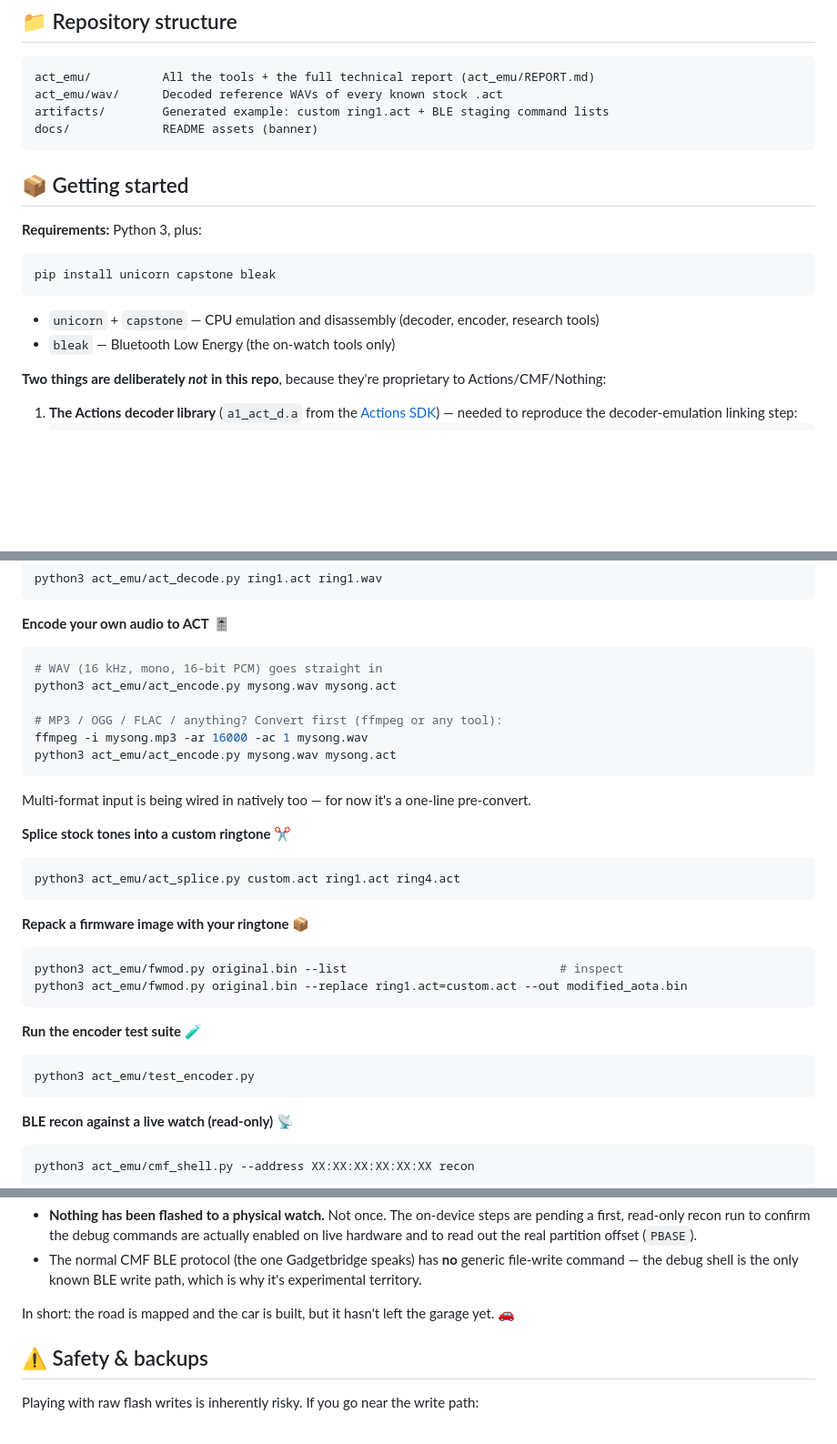
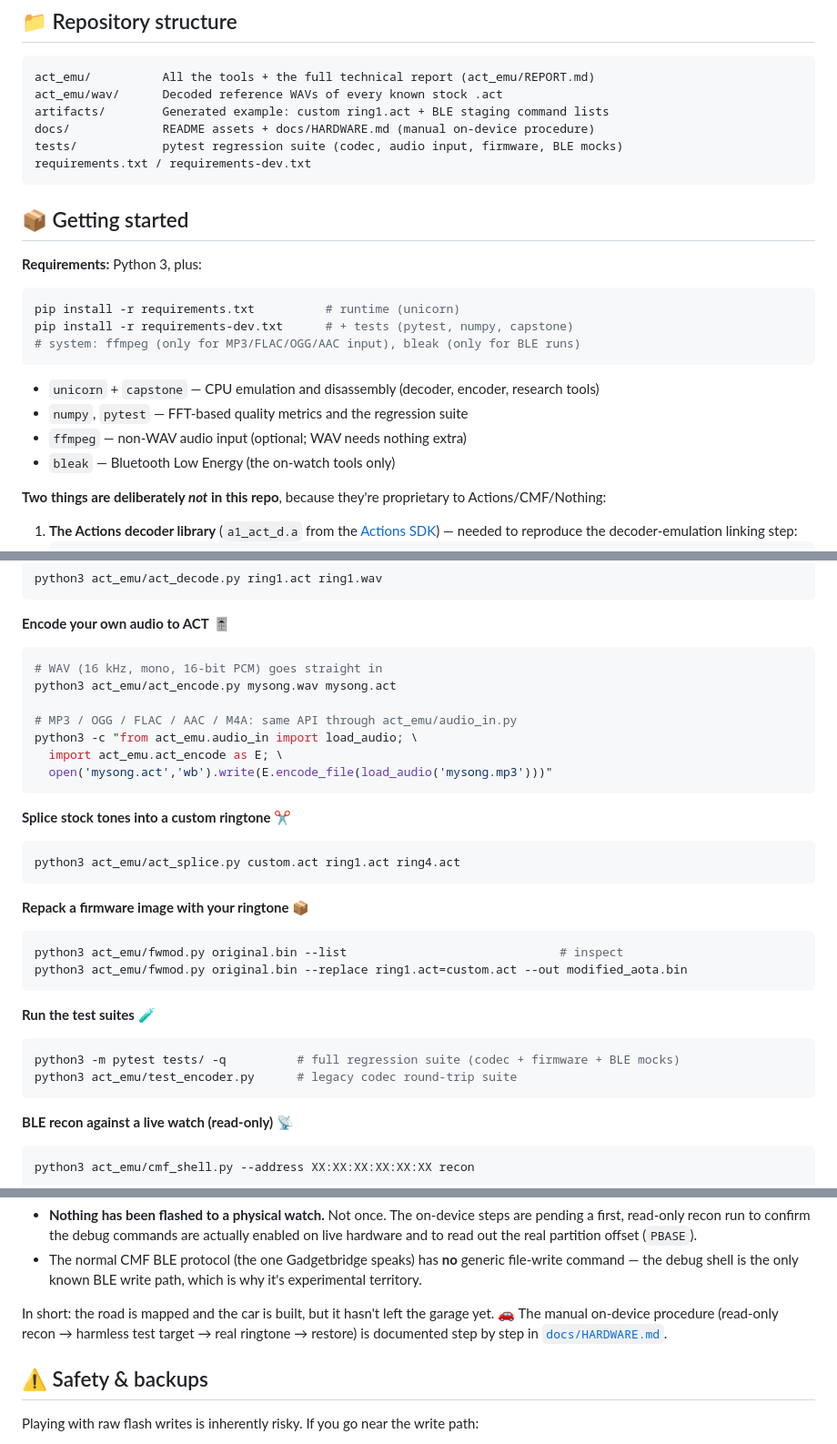
Before and after one commit to tirodz/CMF-Ringtone-Tool, a Markdown page: README.md, 3 parts joined by grey strips. Shown at 91% size. GitHub-like rendering; blank space fills up the shorter version.

````diff
--- a/README.md
+++ b/README.md
@@ -127,7 +132,9 @@ Nothing here is "should work" — it's all executed and measured:
 act_emu/          All the tools + the full technical report (act_emu/REPORT.md)
 act_emu/wav/      Decoded reference WAVs of every known stock .act
 artifacts/        Generated example: custom ring1.act + BLE staging command lists
-docs/             README assets (banner)
+docs/             README assets + docs/HARDWARE.md (manual on-device procedure)
+tests/            pytest regression suite (codec, audio input, firmware, BLE mocks)
+requirements.txt / requirements-dev.txt
 ```
 
 ## 📦 Getting started
@@ -135,10 +142,14 @@ docs/             README assets (banner)
 **Requirements:** Python 3, plus:
 
 ```bash
-pip install unicorn capstone bleak
+pip install -r requirements.txt          # runtime (unicorn)
+pip install -r requirements-dev.txt      # + tests (pytest, numpy, capstone)
+# system: ffmpeg (only for MP3/FLAC/OGG/AAC input), bleak (only for BLE runs)
 ```
 
 - `unicorn` + `capstone` — CPU emulation and disassembly (decoder, encoder, research tools)
+- `numpy`, `pytest` — FFT-based quality metrics and the regression suite
+- `ffmpeg` — non-WAV audio input (optional; WAV needs nothing extra)
 - `bleak` — Bluetooth Low Energy (the on-watch tools only)
 
 **Two things are deliberately *not* in this repo**, because they're proprietary to Actions/CMF/Nothing:
@@ -163,11 +174,11 @@ python3 act_emu/act_decode.py ring1.act ring1.wav
 # WAV (16 kHz, mono, 16-bit PCM) goes straight in
 python3 act_emu/act_encode.py mysong.wav mysong.act
 
-# MP3 / OGG / FLAC / anything? Convert first (ffmpeg or any tool):
-ffmpeg -i mysong.mp3 -ar 16000 -ac 1 mysong.wav
-python3 act_emu/act_encode.py mysong.wav mysong.act
+# MP3 / OGG / FLAC / AAC / M4A: same API through act_emu/audio_in.py
+python3 -c "from act_emu.audio_in import load_audio; \
+  import act_emu.act_encode as E; \
+  open('mysong.act','wb').write(E.encode_file(load_audio('mysong.mp3')))"
 ```
-Multi-format input is being wired in natively too — for now it's a one-line pre-convert.
 
 **Splice stock tones into a custom ringtone** ✂️
 ```bash
@@ -180,9 +191,10 @@ python3 act_emu/fwmod.py original.bin --list                              # insp
 python3 act_emu/fwmod.py original.bin --replace ring1.act=custom.act --out modified_aota.bin
 ```
 
-**Run the encoder test suite** 🧪
+**Run the test suites** 🧪
 ```bash
-python3 act_emu/test_encoder.py
+python3 -m pytest tests/ -q          # full regression suite (codec + firmware + BLE mocks)
+python3 act_emu/test_encoder.py      # legacy codec round-trip suite
 ```
 
 **BLE recon against a live watch (read-only)** 📡
@@ -213,7 +225,7 @@ This is where honesty matters most. Here's exactly what is confirmed and what is
 - **Nothing has been flashed to a physical watch.** Not once. The on-device steps are pending a first, read-only recon run to confirm the debug commands are actually enabled on live hardware and to read out the real partition offset (`PBASE`).
 - The normal CMF BLE protocol (the one Gadgetbridge speaks) has **no** generic file-write command — the debug shell is the only known BLE write path, which is why it's experimental territory.
 
-In short: the road is mapped and the car is built, but it hasn't left the garage yet. 🚗
+In short: the road is mapped and the car is built, but it hasn't left the garage yet. 🚗  The manual on-device procedure (read-only recon → harmless test target → real ringtone → restore) is documented step by step in [`docs/HARDWARE.md`](docs/HARDWARE.md).
 
 ## ⚠️ Safety & backups
 
````
Also changed, not shown: other parts of README.md (+15 -10 lines), act_emu/REPORT.md (+51 -43 lines), docs/HARDWARE.md (added, +113 -0 lines).
